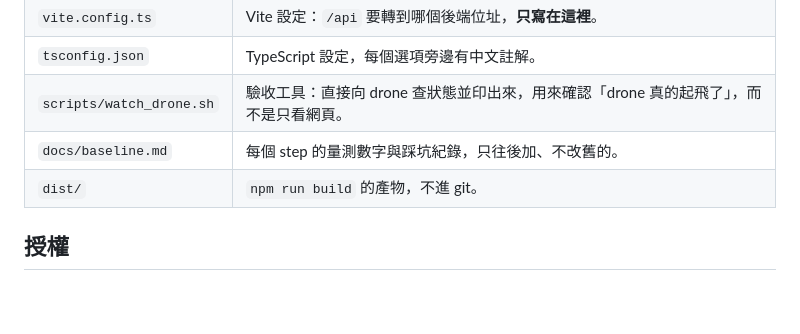
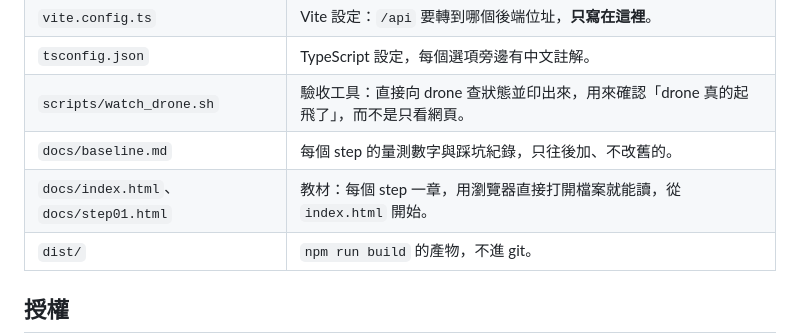
Before and after one commit to poyilee1030/marine-frontend, a Markdown page: README.md, the part around the change. Drawn GitHub-style; blank space fills up the shorter version.

Commit message:
step-1: add textbook chapter to Definition of Done; list docs in README
Co-Authored-By: Claude Opus 5.5 (1M context) <noreply@anthropic.com>

```diff
--- a/README.md
+++ b/README.md
@@ -72,6 +72,7 @@ scripts/watch_drone.sh http://172.18.10.2:7070 5   # 每 0.5 秒一行，5 秒
 | `tsconfig.json` | TypeScript 設定，每個選項旁邊有中文註解。 |
 | `scripts/watch_drone.sh` | 驗收工具：直接向 drone 查狀態並印出來，用來確認「drone 真的起飛了」，而不是只看網頁。 |
 | `docs/baseline.md` | 每個 step 的量測數字與踩坑紀錄，只往後加、不改舊的。 |
+| `docs/index.html`、`docs/step01.html` | 教材：每個 step 一章，用瀏覽器直接打開檔案就能讀，從 `index.html` 開始。 |
 | `dist/` | `npm run build` 的產物，不進 git。 |
 
 ## 授權
```
Also changed, not shown: ROADMAP.md (+3 -0 lines).
